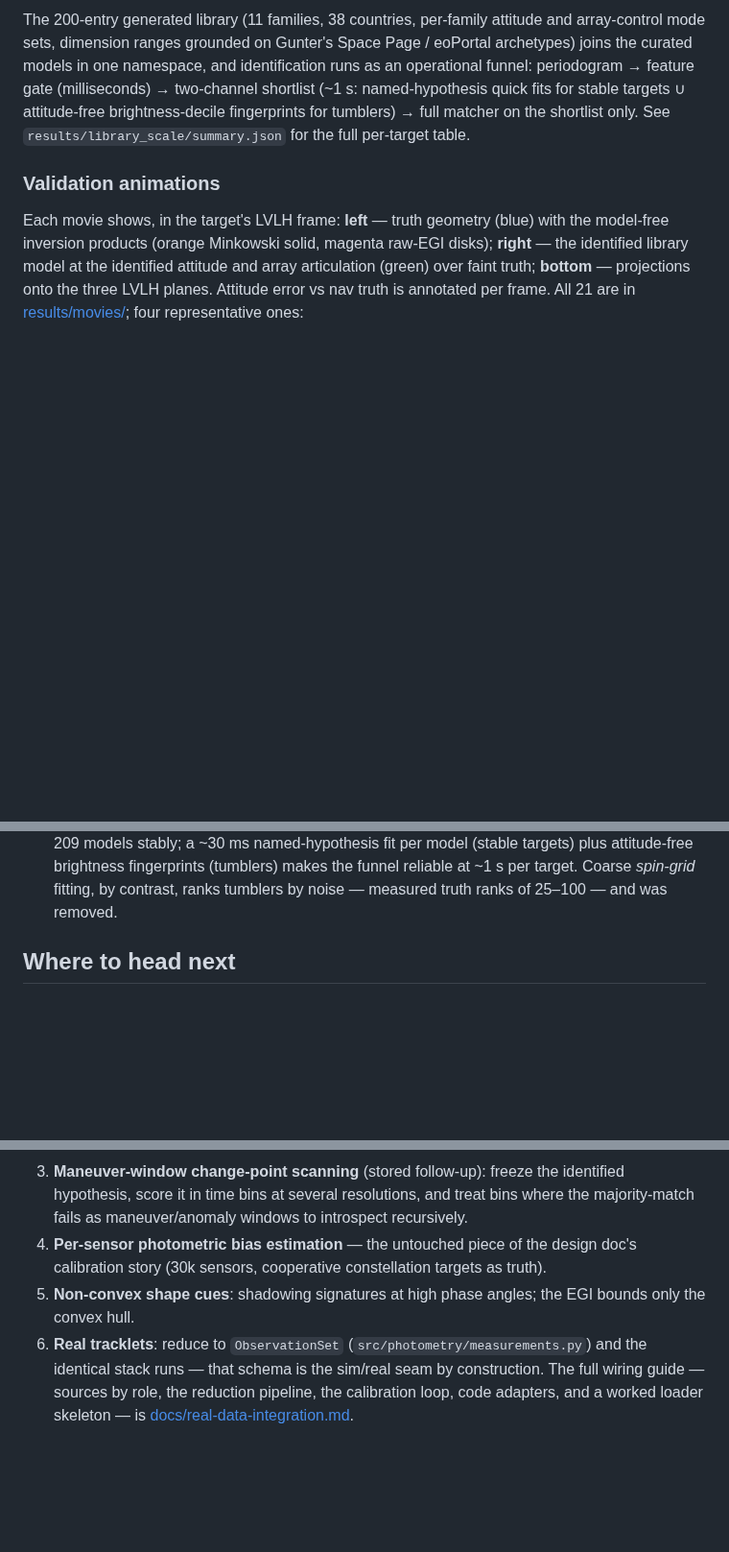
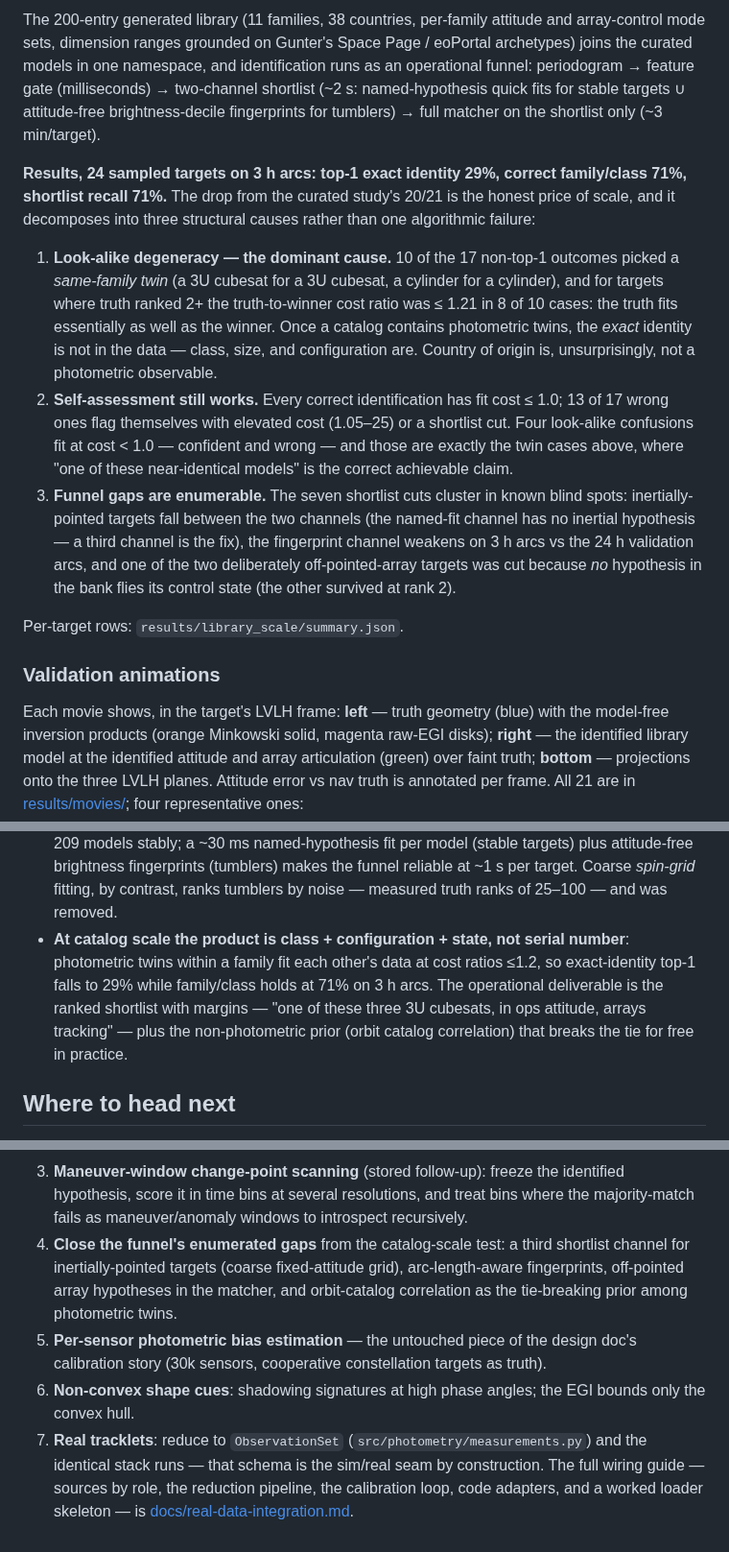
Before and after one commit to nikkelj/photometry, a Markdown page: README.md, 3 parts joined by grey strips. Shown at 96% size. Rendered like a GitHub page; blank space fills up the shorter version.

```diff
--- a/README.md
+++ b/README.md
@@ -232,10 +232,38 @@ attitude and array-control mode sets, dimension ranges grounded on
 Gunter's Space Page / eoPortal archetypes) joins the curated models in
 one namespace, and identification runs as an operational funnel:
 periodogram → feature gate (milliseconds) → two-channel shortlist
-(~1 s: named-hypothesis quick fits for stable targets ∪ attitude-free
+(~2 s: named-hypothesis quick fits for stable targets ∪ attitude-free
 brightness-decile fingerprints for tumblers) → full matcher on the
-shortlist only. See `results/library_scale/summary.json` for the full
-per-target table.
+shortlist only (~3 min/target).
+
+**Results, 24 sampled targets on 3 h arcs: top-1 exact identity 29%,
+correct family/class 71%, shortlist recall 71%.** The drop from the
+curated study's 20/21 is the honest price of scale, and it decomposes
+into three structural causes rather than one algorithmic failure:
+
+1. **Look-alike degeneracy — the dominant cause.** 10 of the 17
+   non-top-1 outcomes picked a *same-family twin* (a 3U cubesat for a 3U
+   cubesat, a cylinder for a cylinder), and for targets where truth
+   ranked 2+ the truth-to-winner cost ratio was ≤ 1.21 in 8 of 10
+   cases: the truth fits essentially as well as the winner. Once a
+   catalog contains photometric twins, the *exact* identity is not in
+   the data — class, size, and configuration are. Country of origin is,
+   unsurprisingly, not a photometric observable.
+2. **Self-assessment still works.** Every correct identification has
+   fit cost ≤ 1.0; 13 of 17 wrong ones flag themselves with elevated
+   cost (1.05–25) or a shortlist cut. Four look-alike confusions fit at
+   cost < 1.0 — confident and wrong — and those are exactly the twin
+   cases above, where "one of these near-identical models" is the
+   correct achievable claim.
+3. **Funnel gaps are enumerable.** The seven shortlist cuts cluster in
+   known blind spots: inertially-pointed targets fall between the two
+   channels (the named-fit channel has no inertial hypothesis — a
+   third channel is the fix), the fingerprint channel weakens on 3 h
+   arcs vs the 24 h validation arcs, and one of the two deliberately
+   off-pointed-array targets was cut because *no* hypothesis in the
+   bank flies its control state (the other survived at rank 2).
+
+Per-target rows: `results/library_scale/summary.json`.
 
 ### Validation animations
 
@@ -297,6 +325,13 @@ right panel, error halved vs uniform spin:*
   brightness fingerprints (tumblers) makes the funnel reliable at ~1 s
   per target. Coarse *spin-grid* fitting, by contrast, ranks tumblers
   by noise — measured truth ranks of 25–100 — and was removed.
+- **At catalog scale the product is class + configuration + state, not
+  serial number**: photometric twins within a family fit each other's
+  data at cost ratios ≤1.2, so exact-identity top-1 falls to 29% while
+  family/class holds at 71% on 3 h arcs. The operational deliverable is
+  the ranked shortlist with margins — "one of these three 3U cubesats,
+  in ops attitude, arrays tracking" — plus the non-photometric prior
+  (orbit catalog correlation) that breaks the tie for free in practice.
 
 ## Where to head next
 
@@ -314,12 +349,17 @@ right panel, error halved vs uniform spin:*
    freeze the identified hypothesis, score it in time bins at several
    resolutions, and treat bins where the majority-match fails as
    maneuver/anomaly windows to introspect recursively.
-4. **Per-sensor photometric bias estimation** — the untouched piece of
+4. **Close the funnel's enumerated gaps** from the catalog-scale test:
+   a third shortlist channel for inertially-pointed targets (coarse
+   fixed-attitude grid), arc-length-aware fingerprints, off-pointed
+   array hypotheses in the matcher, and orbit-catalog correlation as
+   the tie-breaking prior among photometric twins.
+5. **Per-sensor photometric bias estimation** — the untouched piece of
    the design doc's calibration story (30k sensors, cooperative
    constellation targets as truth).
-5. **Non-convex shape cues**: shadowing signatures at high phase angles;
+6. **Non-convex shape cues**: shadowing signatures at high phase angles;
    the EGI bounds only the convex hull.
-6. **Real tracklets**: reduce to `ObservationSet`
+7. **Real tracklets**: reduce to `ObservationSet`
    (`src/photometry/measurements.py`) and the identical stack runs — that
    schema is the sim/real seam by construction. The full wiring guide —
    sources by role, the reduction pipeline, the calibration loop, code
```
Also changed, not shown: other parts of README.md (+1 -1 lines), results/charts/15_library_scale.png (added), results/charts/16_library_scale_table.png (added), results/deck_stills/deck_iss__tumble.png (added), results/deck_stills/deck_katalyst_link__multiaxis_tumble.png (added), results/deck_stills/deck_katalyst_link__tumble.png (added), results/deck_stills/deck_starlink_v2mini_dtc__ops.png (added), 5 other files.
